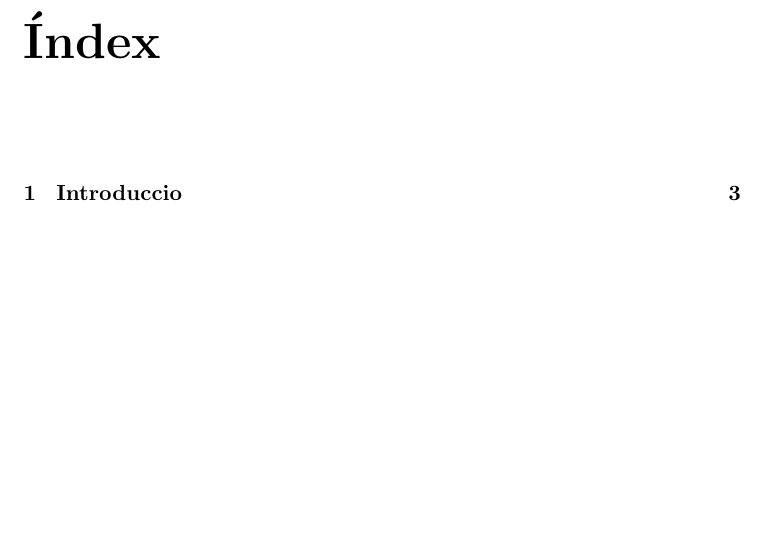
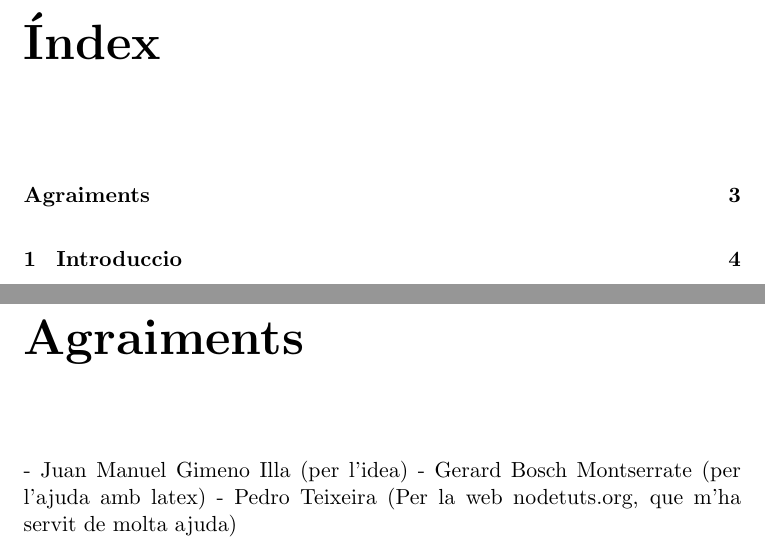
Before and after one commit to pokoli/memory, a LaTeX document (memoria.tex, which reads agraiments.tex): part of page 2 of 22 before the commit and two parts of pages 2 and 4 of 23 after it, the two joined at a grey line, cut so that both start at the same text, the shorter picture padded with empty space. Compiled offline with pdfLaTeX.

Commit message:
Nova secció agraiments

```diff
--- /dev/null
+++ b/agraiments.tex
@@ -0,0 +1,7 @@
+\chapter*{Agraiments}
+\addcontentsline{toc}{chapter}{Agraiments}
+
+%TODO: Escriure millor
+- Juan Manuel Gimeno Illa (per l'idea)
+- Gerard Bosch Montserrate (per l'ajuda amb latex)
+- Pedro Teixeira (Per la web nodetuts.org, que m'ha servit de molta ajuda)
```
Also changed, not shown: memoria.tex (+1 -0 lines).
